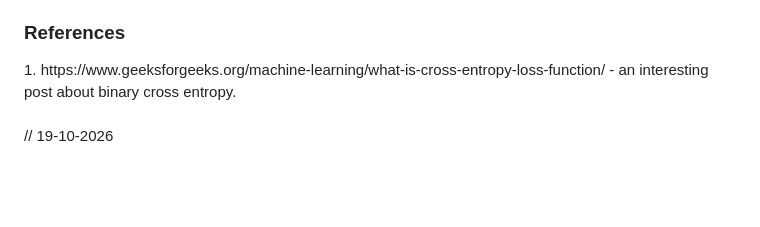
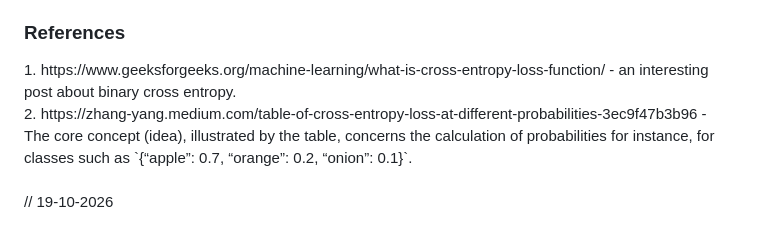
Before and after one commit to KarolDuracz/Machine-Learning, a Markdown page: 7 - micrograd exercises/3 - exercise number 7-3/README.md, the part around one of its changes. Drawn GitHub-style; blank space fills up the shorter version.

```diff
--- a/7 - micrograd exercises/3 - exercise number 7-3/README.md
+++ b/7 - micrograd exercises/3 - exercise number 7-3/README.md
@@ -156,6 +156,7 @@ https://github.com/KarolDuracz/Machine-Learning/blob/main/7%20-%20micrograd%20ex
 <br /><br />
 ** Take another look at the numbers in the micrograd implementation that is, at n1, n2, ..., m1, m2... I made some typos, and some of the numbers are not exactly the same as those in `xs.data`. This is simply a copy-paste of these numbers from `x.data` into the containers of a `Value` object in micrograd.
 <h3>References</h3>
-1. https://www.geeksforgeeks.org/machine-learning/what-is-cross-entropy-loss-function/ - an interesting post about binary cross entropy.
+1. https://www.geeksforgeeks.org/machine-learning/what-is-cross-entropy-loss-function/ - an interesting post about binary cross entropy. <br />
+2. https://zhang-yang.medium.com/table-of-cross-entropy-loss-at-different-probabilities-3ec9f47b3b96 - The core concept (idea), illustrated by the table, concerns the calculation of probabilities for instance, for classes such as `{“apple”: 0.7, “orange”: 0.2, “onion”: 0.1}`.
 <br /><br />
 // 19-10-2026
```
Also changed, not shown: other parts of 7 - micrograd exercises/3 - exercise number 7-3/README.md (+7 -0 lines).
